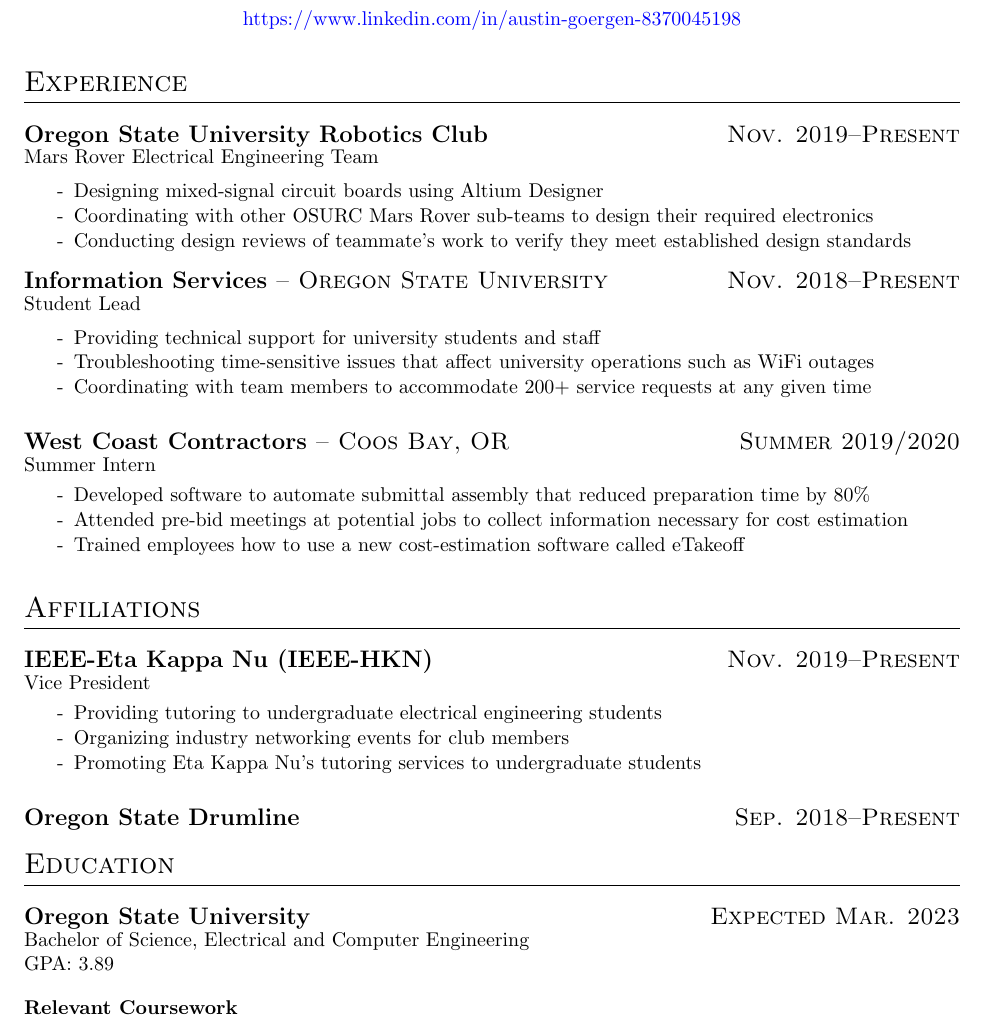
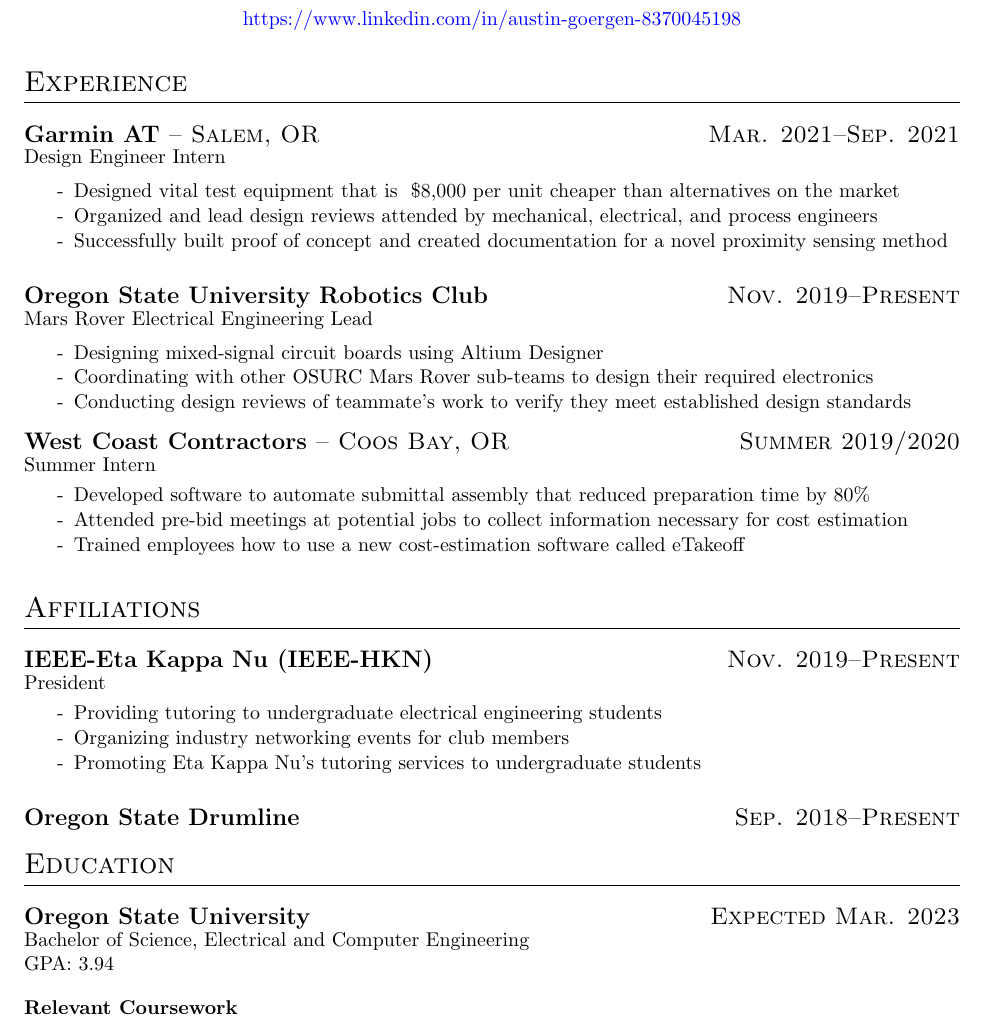
Before and after one commit to LongDouble/resume, a LaTeX CV (main.tex): part of the page, cut so that both start at the same text. Compiled offline with pdfLaTeX.

Commit message:
Updated resume to include Garmin, updated some other things too

```diff
--- a/main.tex
+++ b/main.tex
@@ -18,9 +18,18 @@
 
 \section{Experience}
 
+\datedsubsection{\textbf{Garmin AT} -- Salem, OR}{Mar. 2021--Sep. 2021}
+\vspace{-0.75em}
+Design Engineer Intern
+
+\workitems
+{Designed vital test equipment that is ~\$8,000 per unit cheaper than alternatives on the market}
+{Organized and lead design reviews attended by mechanical, electrical, and process engineers}
+{Successfully built proof of concept and created documentation for a novel proximity sensing method}
+
 \datedsubsection{\textbf{Oregon State University Robotics Club}}{Nov. 2019--Present}
 \vspace{-0.75em}
-Mars Rover Electrical Engineering Team
+Mars Rover Electrical Engineering Lead
 
 \vspace{-0.5em}
 \begin{itemize}
@@ -33,15 +42,6 @@
     \item[-] Conducting design reviews of teammate's work to verify they meet established design standards
     \vspace{-0.75em}
 \end{itemize}
-
-\datedsubsection{\textbf{Information Services} -- Oregon State University}{Nov. 2018--Present}
-\vspace{-0.75em}
-Student Lead
-
-\workitems
-{Providing technical support for university students and staff}
-{Troubleshooting time-sensitive issues that affect university operations such as WiFi outages}
-{Coordinating with team members to accommodate 200+ service requests at any given time}
 
 \datedsubsection{\textbf{West Coast Contractors} -- Coos Bay, OR}{Summer 2019/2020}
 \vspace{-0.75em}
@@ -61,7 +61,7 @@
 
 \datedsubsection{\textbf{IEEE-Eta Kappa Nu (IEEE-HKN)}}{Nov. 2019--Present}
 \vspace{-0.75em}
-Vice President
+President
 \vspace{-0.5em}
 \begin{itemize}
     \item[-] Providing tutoring to undergraduate electrical engineering students
@@ -79,7 +79,7 @@
 \datedsubsection{\textbf{Oregon State University}}{Expected Mar. 2023}
 \vspace{-0.75em}
 Bachelor of Science, Electrical and Computer Engineering \\
-GPA: 3.89
+GPA: 3.94
 
 \vspace{1em}
     \noindent\textbf{Relevant Coursework}
```
